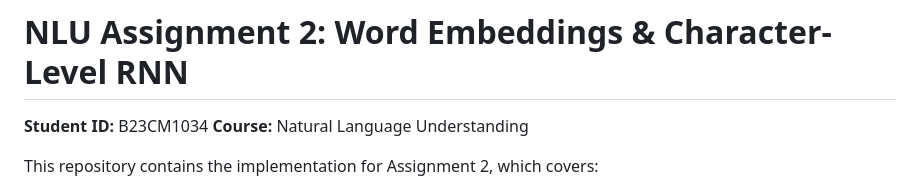
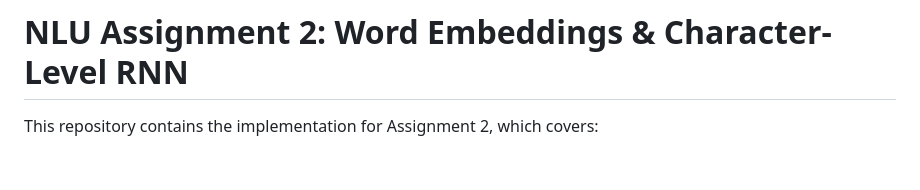
Before and after one commit to sagar7162/NLU-Assn-2, a Markdown page: README.md, the part around the change. GitHub-like rendering; blank space fills up the shorter version.

```diff
--- a/README.md
+++ b/README.md
@@ -1,7 +1,4 @@
 # NLU Assignment 2: Word Embeddings & Character-Level RNN
-
-**Student ID:** B23CM1034
-**Course:** Natural Language Understanding
 
 This repository contains the implementation for Assignment 2, which covers:
 - **Problem 1:** Learning Word Embeddings from IIT Jodhpur Data
```
